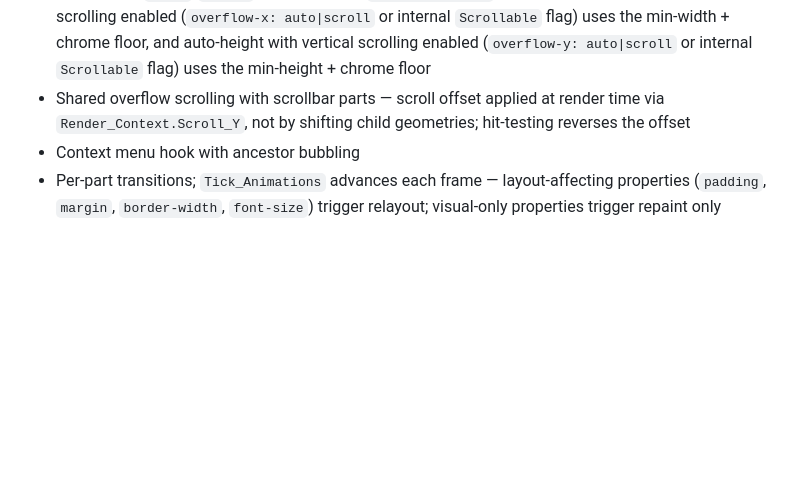
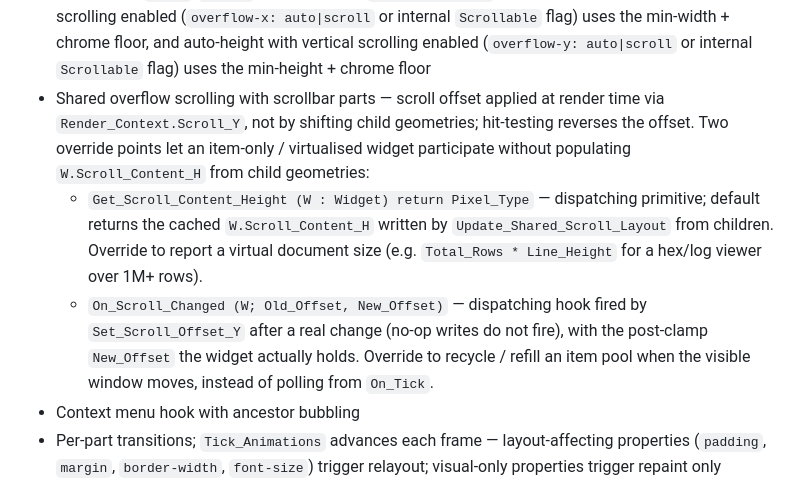
Before and after one commit to ovenpasta/adi2, a Markdown page: docs/architecture.md, the part around the change. GitHub-like rendering; blank space fills up the shorter version.

Commit message:
Document scroll-content-height and On_Scroll_Changed override points
Extend the existing "Shared overflow scrolling" bullet in
architecture.md with the two new override surfaces on Widget for
item-only / virtualised scrolling. Concrete reader guidance: when to
override Get_Scroll_Content_Height vs Update_Shared_Scroll_Layout
writing the field, and when On_Scroll_Changed is preferred over
On_Tick polling.

```diff
--- a/docs/architecture.md
+++ b/docs/architecture.md
@@ -213,7 +213,9 @@
 - Inherited disabled: `Is_Disabled` returns True when any ancestor has `State_Disabled`; `Get_States` injects the inherited flag so CSS `:disabled` styles apply to descendants; `Set_Disabled` bumps `Style_Version` and marks all descendants dirty so `Apply_Styles_To_Items` re-resolves inherited disabled styles immediately
 - Abstract: `Build_Items`, `Layout`; Concrete: `Render_Items`, `Render_Tree`, `Update_And_Render`
 - Size calculation: `Measure_Content` (dispatching) returns preferred content size; `Get_Min_Size` (dispatching) returns minimum size floor — base returns CSS `min-width`/`min-height`, Label overrides to return `max(CSS_min, intrinsic_text_min)`; `Get_Preferred_Size` (`Widget'Class`) returns CSS `width`/`height` or falls back to `Measure_Content`, except auto-width with horizontal scrolling enabled (`overflow-x: auto|scroll` or internal `Scrollable` flag) uses the min-width + chrome floor, and auto-height with vertical scrolling enabled (`overflow-y: auto|scroll` or internal `Scrollable` flag) uses the min-height + chrome floor
-- Shared overflow scrolling with scrollbar parts — scroll offset applied at render time via `Render_Context.Scroll_Y`, not by shifting child geometries; hit-testing reverses the offset
+- Shared overflow scrolling with scrollbar parts — scroll offset applied at render time via `Render_Context.Scroll_Y`, not by shifting child geometries; hit-testing reverses the offset. Two override points let an item-only / virtualised widget participate without populating `W.Scroll_Content_H` from child geometries:
+  - `Get_Scroll_Content_Height (W : Widget) return Pixel_Type` — dispatching primitive; default returns the cached `W.Scroll_Content_H` written by `Update_Shared_Scroll_Layout` from children. Override to report a virtual document size (e.g. `Total_Rows * Line_Height` for a hex/log viewer over 1M+ rows).
+  - `On_Scroll_Changed (W; Old_Offset, New_Offset)` — dispatching hook fired by `Set_Scroll_Offset_Y` after a real change (no-op writes do not fire), with the post-clamp `New_Offset` the widget actually holds. Override to recycle / refill an item pool when the visible window moves, instead of polling from `On_Tick`.
 - Context menu hook with ancestor bubbling
 - Per-part transitions; `Tick_Animations` advances each frame — layout-affecting properties (`padding`, `margin`, `border-width`, `font-size`) trigger relayout; visual-only properties trigger repaint only
 - Style-aware state invalidation with relevance masks: `Widget_Style` tracks which `Widget_State` values appear in any rule selector; `Set_State`/`Set_Part_State` skip style recomputation for states no rule references
```
